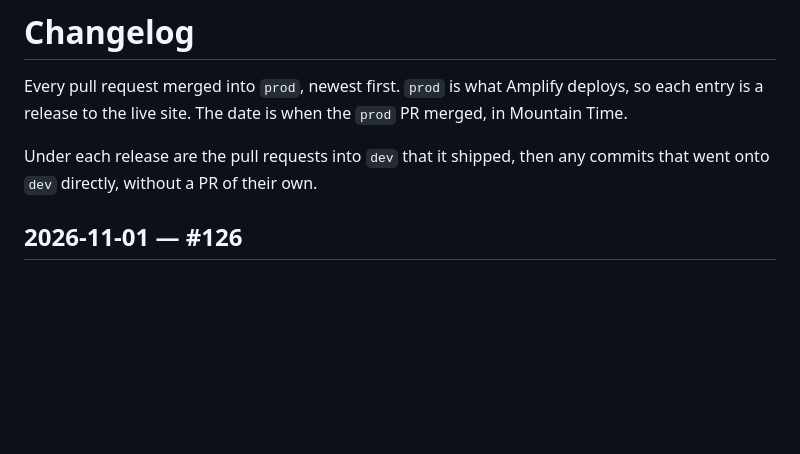
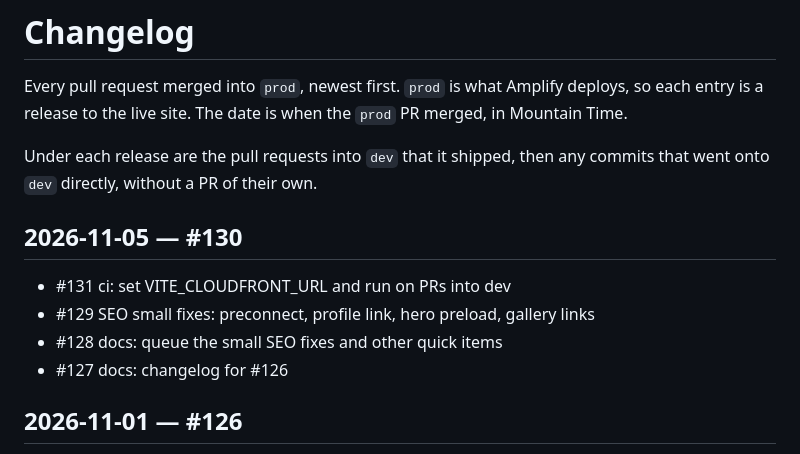
Before and after one commit to ptpeck357/clicky-pete, a Markdown page: CHANGELOG.md, the part around the change. Drawn GitHub-style; blank space fills up the shorter version.

Commit message:
docs: add the #130 release to the changelog
Co-Authored-By: Claude Opus 5.5 <noreply@anthropic.com>

```diff
--- a/CHANGELOG.md
+++ b/CHANGELOG.md
@@ -5,6 +5,13 @@ entry is a release to the live site. The date is when the `prod` PR merged, in M
 
 Under each release are the pull requests into `dev` that it shipped, then any commits that went
 onto `dev` directly, without a PR of their own.
+
+## 2026-11-05 — #130
+
+- #131 ci: set VITE_CLOUDFRONT_URL and run on PRs into dev
+- #129 SEO small fixes: preconnect, profile link, hero preload, gallery links
+- #128 docs: queue the small SEO fixes and other quick items
+- #127 docs: changelog for #126
 
 ## 2026-11-01 — #126
 
```
